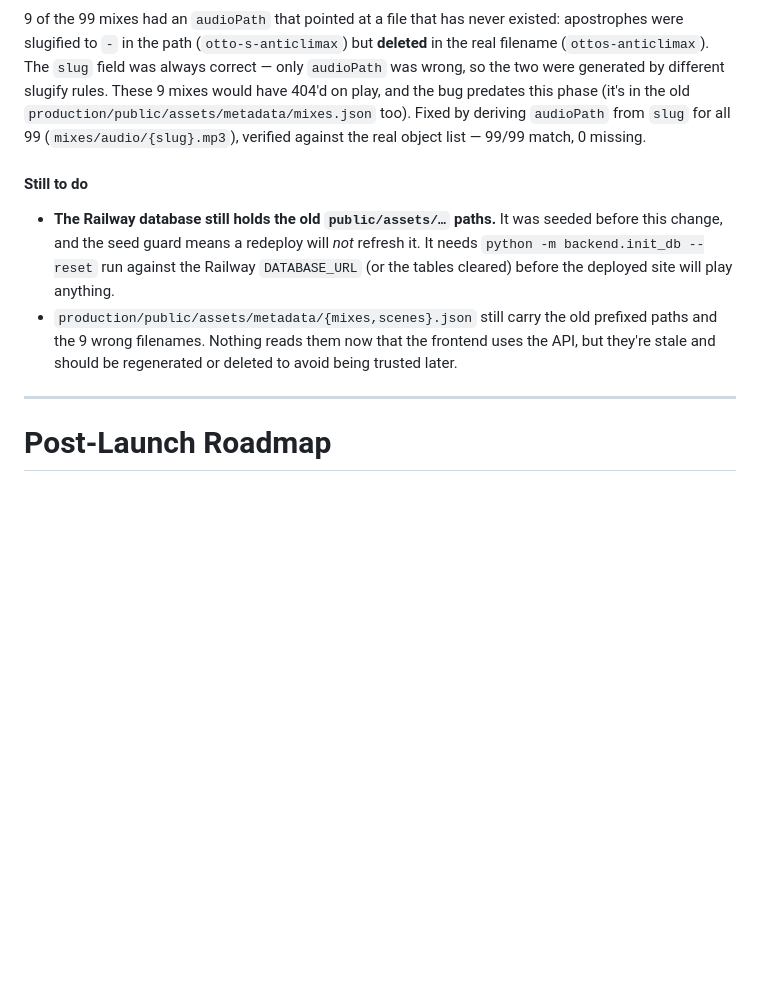
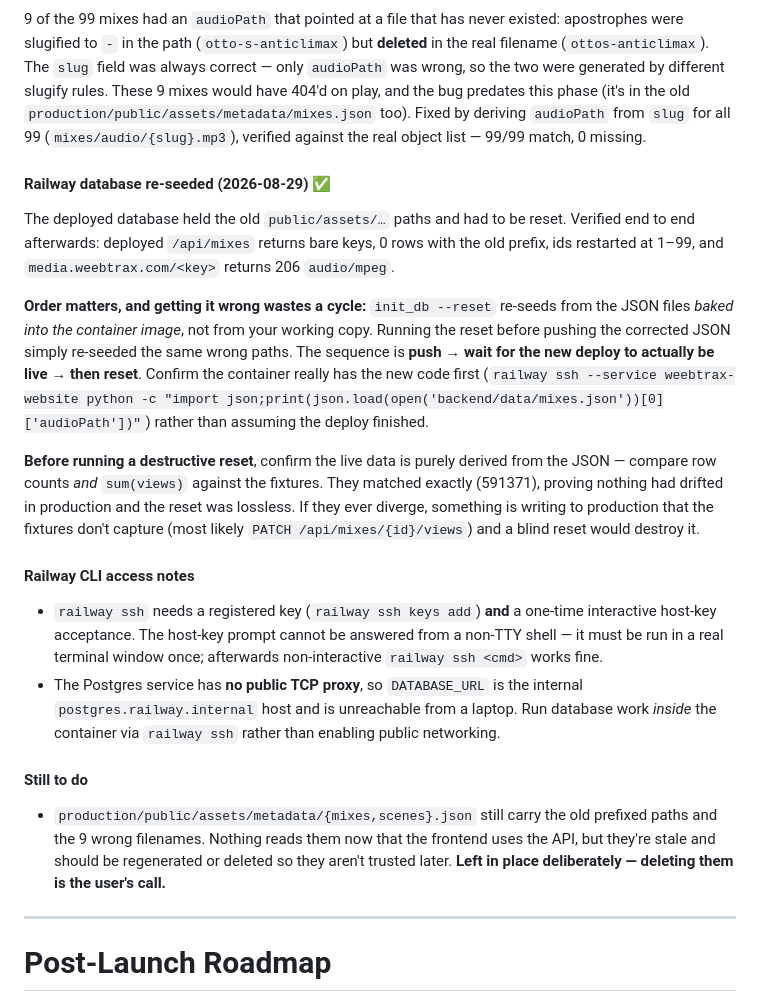
Before and after one commit to MrMalachi/weebtrax-website, a Markdown page: .claude/CLAUDE.md, the part around the change. Rendered like a GitHub page; blank space fills up the shorter version.

Commit message:
docs: record the Railway database re-seed and the order it has to happen in
Notes what tripped this up: resetting the deployed database re-seeds from
the data files inside the running container, not from your working copy.
Doing the reset before pushing just reloaded the same wrong paths. The
order is push, wait for the new version to actually be running, then
reset.

Also records the safety check worth repeating before any reset — compare
the live row counts and total view counts against the data files. They
matched exactly, which proved nothing had been changed in production and
the reset was safe.

Plus the two access quirks: connecting needs a registered key and a
one-time host key confirmation typed in a real terminal, and the database
has no public address so this work has to run inside Railway.

```diff
--- a/.claude/CLAUDE.md
+++ b/.claude/CLAUDE.md
@@ -375,9 +375,19 @@ Current media footprint: **8.3 GB total** — 7.9 GB audio (99 mp3), 379 MB scen
 #### Long-standing data bug found and fixed during the migration
 9 of the 99 mixes had an `audioPath` that pointed at a file that has never existed: apostrophes were slugified to `-` in the path (`otto-s-anticlimax`) but **deleted** in the real filename (`ottos-anticlimax`). The `slug` field was always correct — only `audioPath` was wrong, so the two were generated by different slugify rules. These 9 mixes would have 404'd on play, and the bug predates this phase (it's in the old `production/public/assets/metadata/mixes.json` too). Fixed by deriving `audioPath` from `slug` for all 99 (`mixes/audio/{slug}.mp3`), verified against the real object list — 99/99 match, 0 missing.
 
+#### Railway database re-seeded (2026-08-29) ✅
+The deployed database held the old `public/assets/…` paths and had to be reset. Verified end to end afterwards: deployed `/api/mixes` returns bare keys, 0 rows with the old prefix, ids restarted at 1–99, and `media.weebtrax.com/<key>` returns 206 `audio/mpeg`.
+
+**Order matters, and getting it wrong wastes a cycle:** `init_db --reset` re-seeds from the JSON files *baked into the container image*, not from your working copy. Running the reset before pushing the corrected JSON simply re-seeded the same wrong paths. The sequence is **push → wait for the new deploy to actually be live → then reset**. Confirm the container really has the new code first (`railway ssh --service weebtrax-website python -c "import json;print(json.load(open('backend/data/mixes.json'))[0]['audioPath'])"`) rather than assuming the deploy finished.
+
+**Before running a destructive reset**, confirm the live data is purely derived from the JSON — compare row counts *and* `sum(views)` against the fixtures. They matched exactly (591371), proving nothing had drifted in production and the reset was lossless. If they ever diverge, something is writing to production that the fixtures don't capture (most likely `PATCH /api/mixes/{id}/views`) and a blind reset would destroy it.
+
+#### Railway CLI access notes
+- `railway ssh` needs a registered key (`railway ssh keys add`) **and** a one-time interactive host-key acceptance. The host-key prompt cannot be answered from a non-TTY shell — it must be run in a real terminal window once; afterwards non-interactive `railway ssh <cmd>` works fine.
+- The Postgres service has **no public TCP proxy**, so `DATABASE_URL` is the internal `postgres.railway.internal` host and is unreachable from a laptop. Run database work *inside* the container via `railway ssh` rather than enabling public networking.
+
 #### Still to do
-- **The Railway database still holds the old `public/assets/…` paths.** It was seeded before this change, and the seed guard means a redeploy will *not* refresh it. It needs `python -m backend.init_db --reset` run against the Railway `DATABASE_URL` (or the tables cleared) before the deployed site will play anything.
-- `production/public/assets/metadata/{mixes,scenes}.json` still carry the old prefixed paths and the 9 wrong filenames. Nothing reads them now that the frontend uses the API, but they're stale and should be regenerated or deleted to avoid being trusted later.
+- `production/public/assets/metadata/{mixes,scenes}.json` still carry the old prefixed paths and the 9 wrong filenames. Nothing reads them now that the frontend uses the API, but they're stale and should be regenerated or deleted so they aren't trusted later. **Left in place deliberately — deleting them is the user's call.**
 
 ---
 
```
